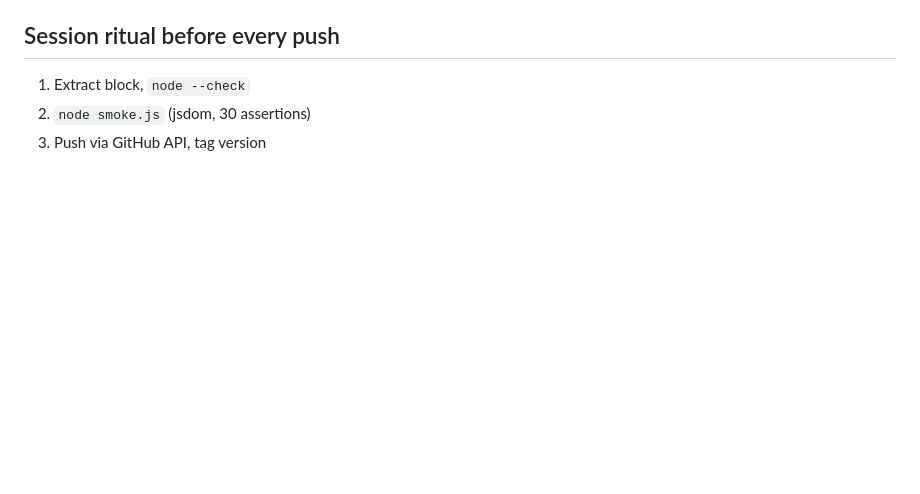
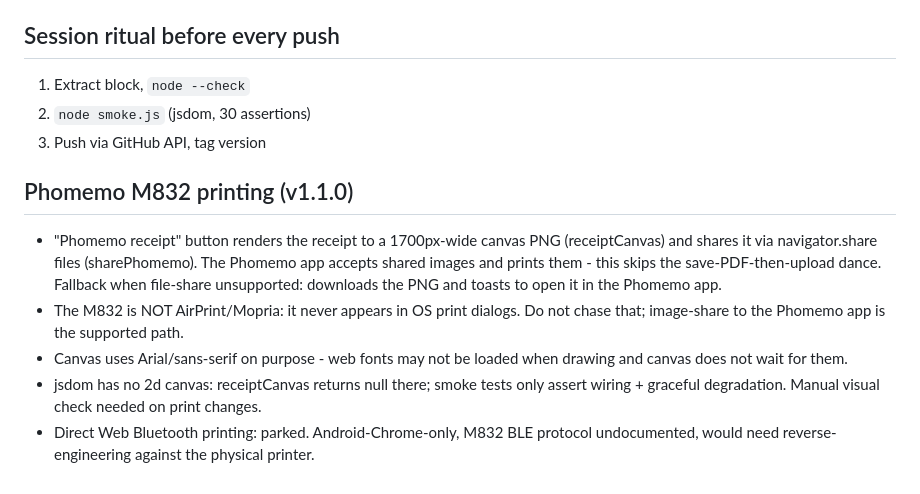
Before and after one commit to crepracon/Merrickville-cookies-delivery-app, a Markdown page: CLAUDE.md, the part around the change. Drawn GitHub-style; blank space fills up the shorter version.

Commit message:
v1.1.0: one-tap Phomemo receipt (canvas PNG via share sheet)

```diff
--- a/CLAUDE.md
+++ b/CLAUDE.md
@@ -52,3 +52,18 @@ Fonts only from Google Fonts CDN. Deployed via GitHub Pages.
 1. Extract <script> block, `node --check`
 2. `node smoke.js` (jsdom, 30 assertions)
 3. Push via GitHub API, tag version
+
+## Phomemo M832 printing (v1.1.0)
+- "Phomemo receipt" button renders the receipt to a 1700px-wide canvas PNG
+  (receiptCanvas) and shares it via navigator.share files (sharePhomemo).
+  The Phomemo app accepts shared images and prints them - this skips the
+  save-PDF-then-upload dance. Fallback when file-share unsupported: downloads
+  the PNG and toasts to open it in the Phomemo app.
+- The M832 is NOT AirPrint/Mopria: it never appears in OS print dialogs.
+  Do not chase that; image-share to the Phomemo app is the supported path.
+- Canvas uses Arial/sans-serif on purpose - web fonts may not be loaded when
+  drawing and canvas does not wait for them.
+- jsdom has no 2d canvas: receiptCanvas returns null there; smoke tests only
+  assert wiring + graceful degradation. Manual visual check needed on print changes.
+- Direct Web Bluetooth printing: parked. Android-Chrome-only, M832 BLE protocol
+  undocumented, would need reverse-engineering against the physical printer.
```
